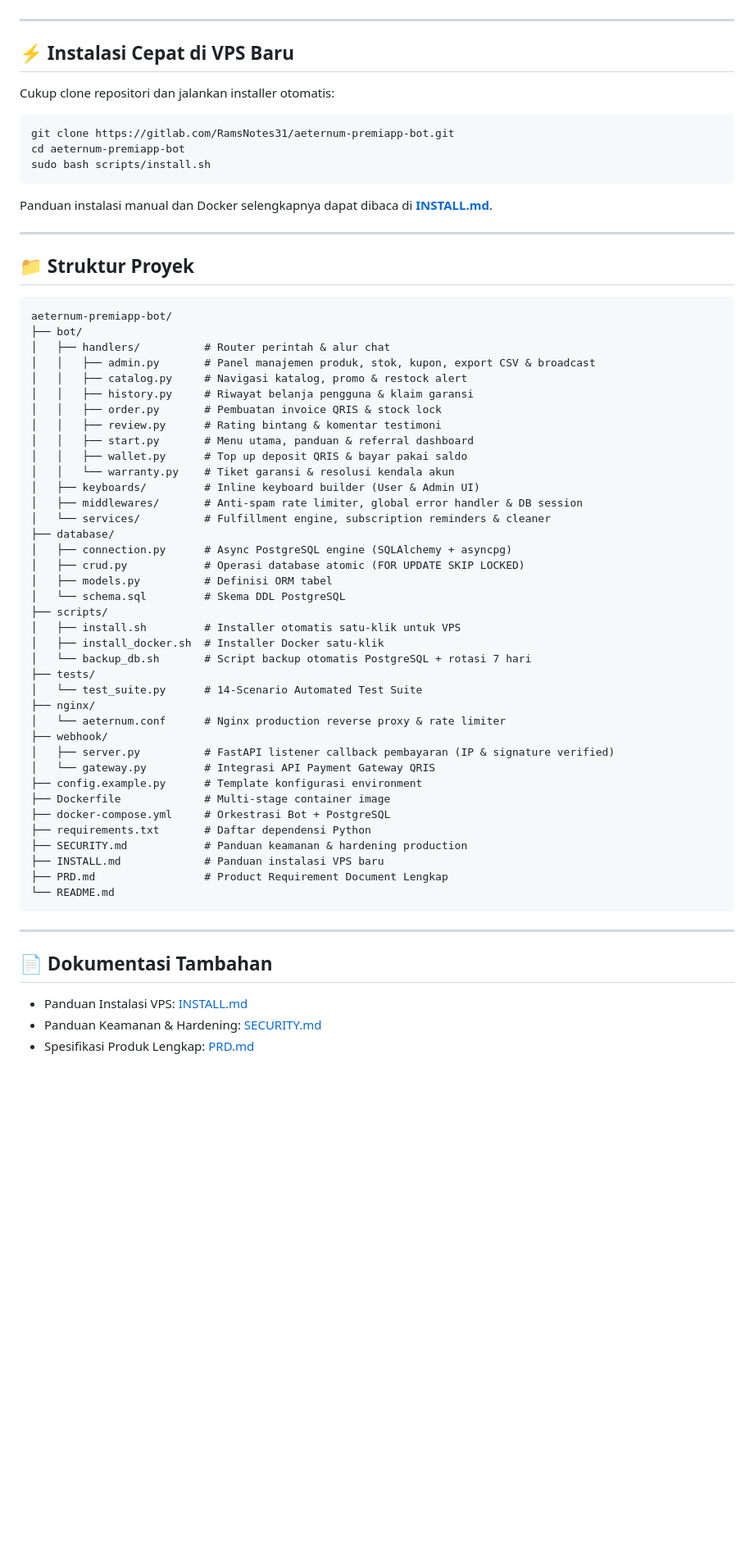
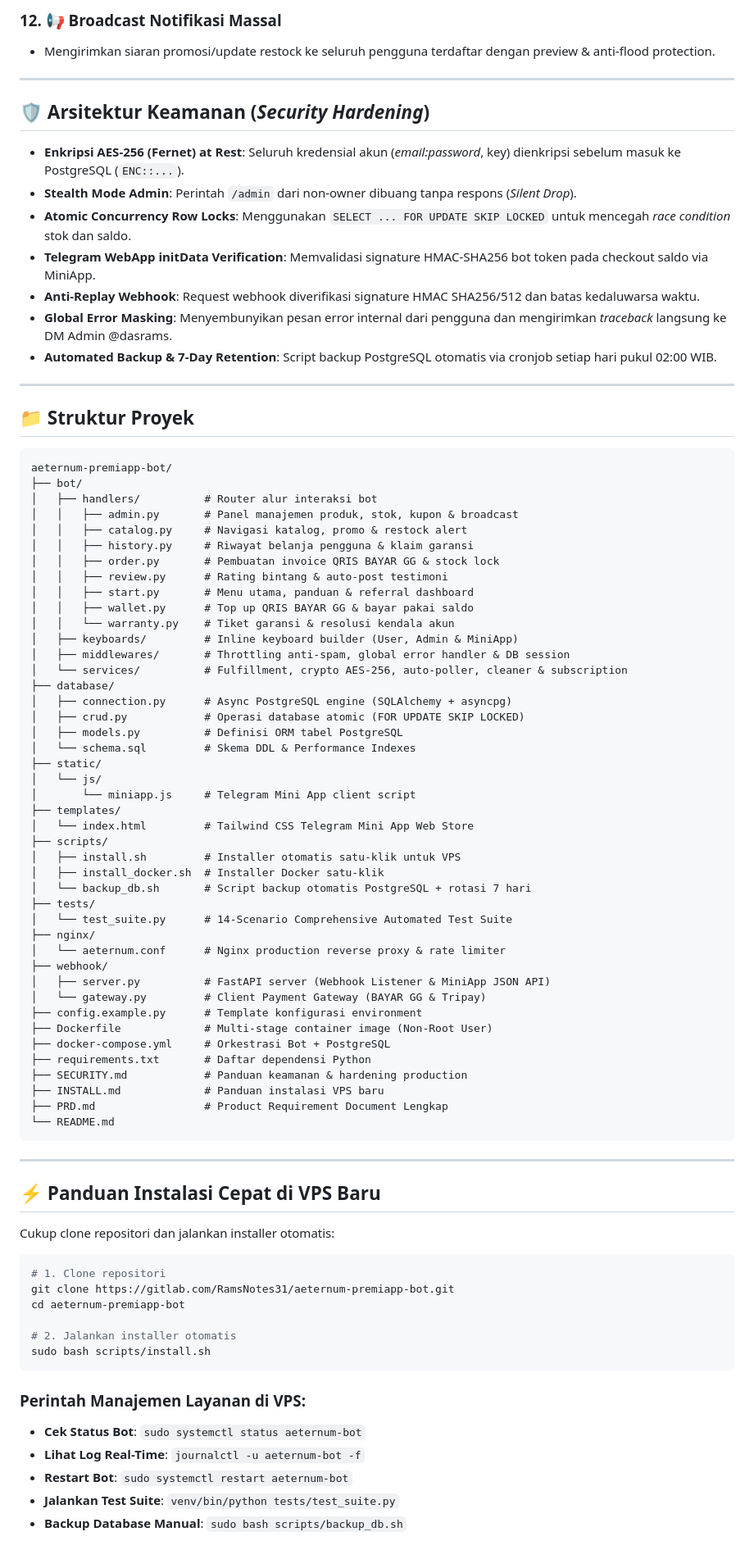
Before and after one commit to dasrams31/aeternum-premiapp-bot, a Markdown page: README.md, the part around one of its changes. Shown at 82% size. Rendered like a GitHub page; blank space fills up the shorter version.

````diff
--- a/README.md
+++ b/README.md
@@ -46,17 +67,16 @@
+### 12. 📢 Broadcast Notifikasi Massal
+- Mengirimkan siaran promosi/update restock ke seluruh pengguna terdaftar dengan preview & anti-flood protection.
 
 ---
 
-## ⚡ Instalasi Cepat di VPS Baru
-
-Cukup clone repositori dan jalankan installer otomatis:
-
-```bash
-git clone https://gitlab.com/RamsNotes31/aeternum-premiapp-bot.git
-cd aeternum-premiapp-bot
-sudo bash scripts/install.sh
-```
-
-Panduan instalasi manual dan Docker selengkapnya dapat dibaca di **[INSTALL.md](./INSTALL.md)**.
+## 🛡️ Arsitektur Keamanan (*Security Hardening*)
+- **Enkripsi AES-256 (Fernet) at Rest**: Seluruh kredensial akun (*email:password*, key) dienkripsi sebelum masuk ke PostgreSQL (`ENC::...`).
+- **Stealth Mode Admin**: Perintah `/admin` dari non-owner dibuang tanpa respons (*Silent Drop*).
+- **Atomic Concurrency Row Locks**: Menggunakan `SELECT ... FOR UPDATE SKIP LOCKED` untuk mencegah *race condition* stok dan saldo.
+- **Telegram WebApp initData Verification**: Memvalidasi signature HMAC-SHA256 bot token pada checkout saldo via MiniApp.
+- **Anti-Replay Webhook**: Request webhook diverifikasi signature HMAC SHA256/512 dan batas kedaluwarsa waktu.
+- **Global Error Masking**: Menyembunyikan pesan error internal dari pengguna dan mengirimkan *traceback* langsung ke DM Admin @dasrams.
+- **Automated Backup & 7-Day Retention**: Script backup PostgreSQL otomatis via cronjob setiap hari pukul 02:00 WIB.
 
 ---
 
@@ -64,36 +84,41 @@ Panduan instalasi manual dan Docker selengkapnya dapat dibaca di **[INSTALL.md](
 ```text
 aeternum-premiapp-bot/
 ├── bot/
-│   ├── handlers/          # Router perintah & alur chat
-│   │   ├── admin.py       # Panel manajemen produk, stok, kupon, export CSV & broadcast
+│   ├── handlers/          # Router alur interaksi bot
+│   │   ├── admin.py       # Panel manajemen produk, stok, kupon & broadcast
 │   │   ├── catalog.py     # Navigasi katalog, promo & restock alert
 │   │   ├── history.py     # Riwayat belanja pengguna & klaim garansi
-│   │   ├── order.py       # Pembuatan invoice QRIS & stock lock
-│   │   ├── review.py      # Rating bintang & komentar testimoni
+│   │   ├── order.py       # Pembuatan invoice QRIS BAYAR GG & stock lock
+│   │   ├── review.py      # Rating bintang & auto-post testimoni
 │   │   ├── start.py       # Menu utama, panduan & referral dashboard
-│   │   ├── wallet.py      # Top up deposit QRIS & bayar pakai saldo
+│   │   ├── wallet.py      # Top up QRIS BAYAR GG & bayar pakai saldo
 │   │   └── warranty.py    # Tiket garansi & resolusi kendala akun
-│   ├── keyboards/         # Inline keyboard builder (User & Admin UI)
-│   ├── middlewares/       # Anti-spam rate limiter, global error handler & DB session
-│   └── services/          # Fulfillment engine, subscription reminders & cleaner
+│   ├── keyboards/         # Inline keyboard builder (User, Admin & MiniApp)
+│   ├── middlewares/       # Throttling anti-spam, global error handler & DB session
+│   └── services/          # Fulfillment, crypto AES-256, auto-poller, cleaner & subscription
 ├── database/
 │   ├── connection.py      # Async PostgreSQL engine (SQLAlchemy + asyncpg)
 │   ├── crud.py            # Operasi database atomic (FOR UPDATE SKIP LOCKED)
-│   ├── models.py          # Definisi ORM tabel
-│   └── schema.sql         # Skema DDL PostgreSQL
+│   ├── models.py          # Definisi ORM tabel PostgreSQL
+│   └── schema.sql         # Skema DDL & Performance Indexes
+├── static/
+│   └── js/
+│       └── miniapp.js     # Telegram Mini App client script
+├── templates/
+│   └── index.html         # Tailwind CSS Telegram Mini App Web Store
 ├── scripts/
 │   ├── install.sh         # Installer otomatis satu-klik untuk VPS
 │   ├── install_docker.sh  # Installer Docker satu-klik
 │   └── backup_db.sh       # Script backup otomatis PostgreSQL + rotasi 7 hari
 ├── tests/
-│   └── test_suite.py      # 14-Scenario Automated Test Suite
+│   └── test_suite.py      # 14-Scenario Comprehensive Automated Test Suite
 ├── nginx/
 │   └── aeternum.conf      # Nginx production reverse proxy & rate limiter
 ├── webhook/
-│   ├── server.py          # FastAPI listener callback pembayaran (IP & signature verified)
-│   └── gateway.py         # Integrasi API Payment Gateway QRIS
+│   ├── server.py          # FastAPI server (Webhook Listener & MiniApp JSON API)
+│   └── gateway.py         # Client Payment Gateway (BAYAR GG & Tripay)
 ├── config.example.py      # Template konfigurasi environment
-├── Dockerfile             # Multi-stage container image
+├── Dockerfile             # Multi-stage container image (Non-Root User)
 ├── docker-compose.yml     # Orkestrasi Bot + PostgreSQL
 ├── requirements.txt       # Daftar dependensi Python
 ├── SECURITY.md            # Panduan keamanan & hardening production
@@ -104,7 +129,23 @@ aeternum-premiapp-bot/
 
 ---
 
-## 📄 Dokumentasi Tambahan
-- Panduan Instalasi VPS: [INSTALL.md](./INSTALL.md)
-- Panduan Keamanan & Hardening: [SECURITY.md](./SECURITY.md)
-- Spesifikasi Produk Lengkap: [PRD.md](./PRD.md)
+## ⚡ Panduan Instalasi Cepat di VPS Baru
+
+Cukup clone repositori dan jalankan installer otomatis:
+
+```bash
+# 1. Clone repositori
+git clone https://gitlab.com/RamsNotes31/aeternum-premiapp-bot.git
+cd aeternum-premiapp-bot
+
+# 2. Jalankan installer otomatis
+sudo bash scripts/install.sh
+```
+
+### Perintah Manajemen Layanan di VPS:
+- **Cek Status Bot**: `sudo systemctl status aeternum-bot`
+- **Lihat Log Real-Time**: `journalctl -u aeternum-bot -f`
+- **Restart Bot**: `sudo systemctl restart aeternum-bot`
+- **Jalankan Test Suite**: `venv/bin/python tests/test_suite.py`
+- **Backup Database Manual**: `sudo bash scripts/backup_db.sh`
+
````
Also changed, not shown: other parts of README.md (+68 -35 lines).
